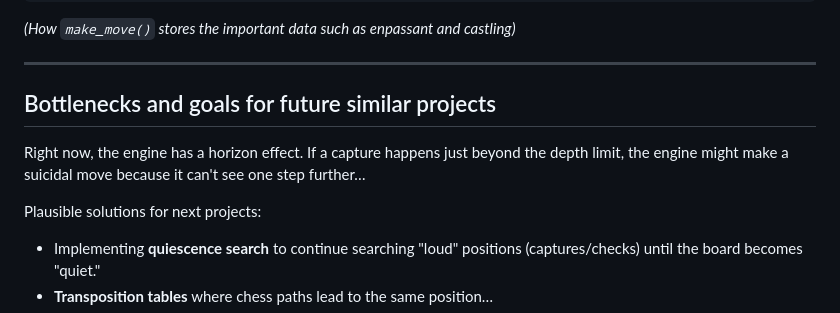
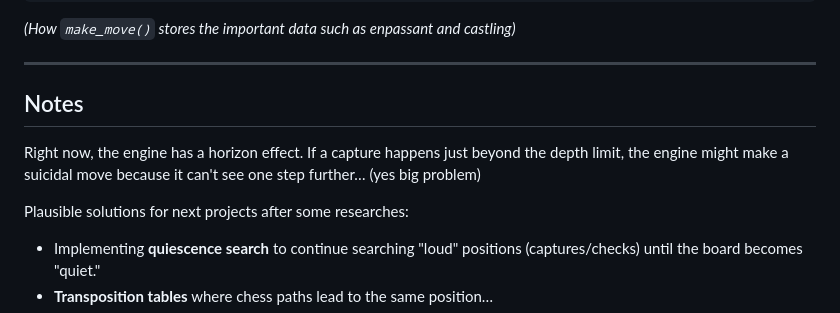
Before and after one commit to hazlesh1/AI-ChessBOT, a Markdown page: README.md, the part around the change. Drawn GitHub-style.

Commit message:
Revise bottlenecks and future project notes
Updated section on project notes and future goals.

```diff
--- a/README.md
+++ b/README.md
@@ -214,11 +214,11 @@ board->history_ptr++;
 
 ---
 
-## Bottlenecks and goals for future similar projects
+## Notes
 
-Right now, the engine has a horizon effect. If a capture happens just beyond the depth limit, the engine might make a suicidal move because it can't see one step further…
+Right now, the engine has a horizon effect. If a capture happens just beyond the depth limit, the engine might make a suicidal move because it can't see one step further… (yes big problem)
 
-Plausible solutions for next projects:
+Plausible solutions for next projects after some researches:
 
 - Implementing **quiescence search** to continue searching "loud" positions (captures/checks) until the board becomes "quiet."
 - **Transposition tables** where chess paths lead to the same position…
```
